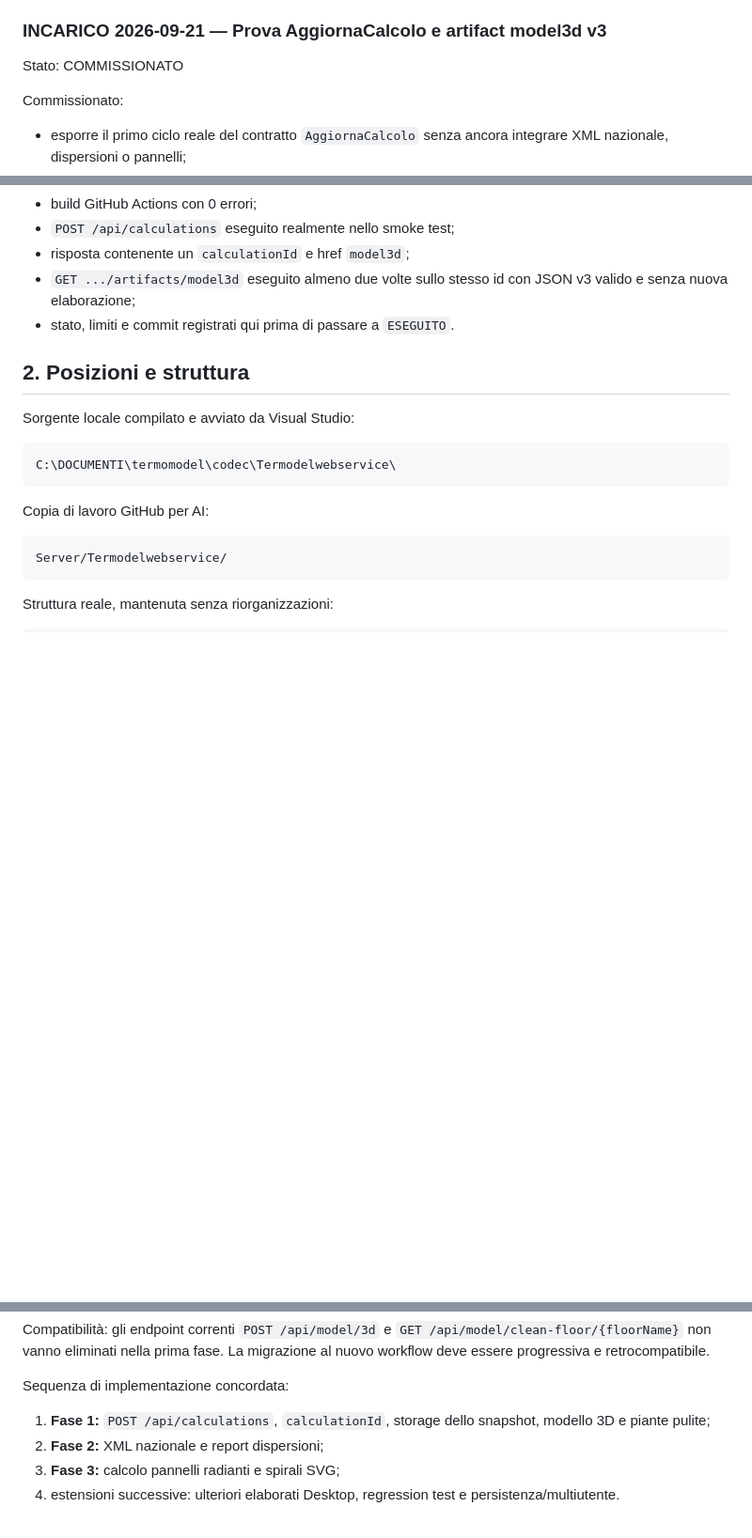
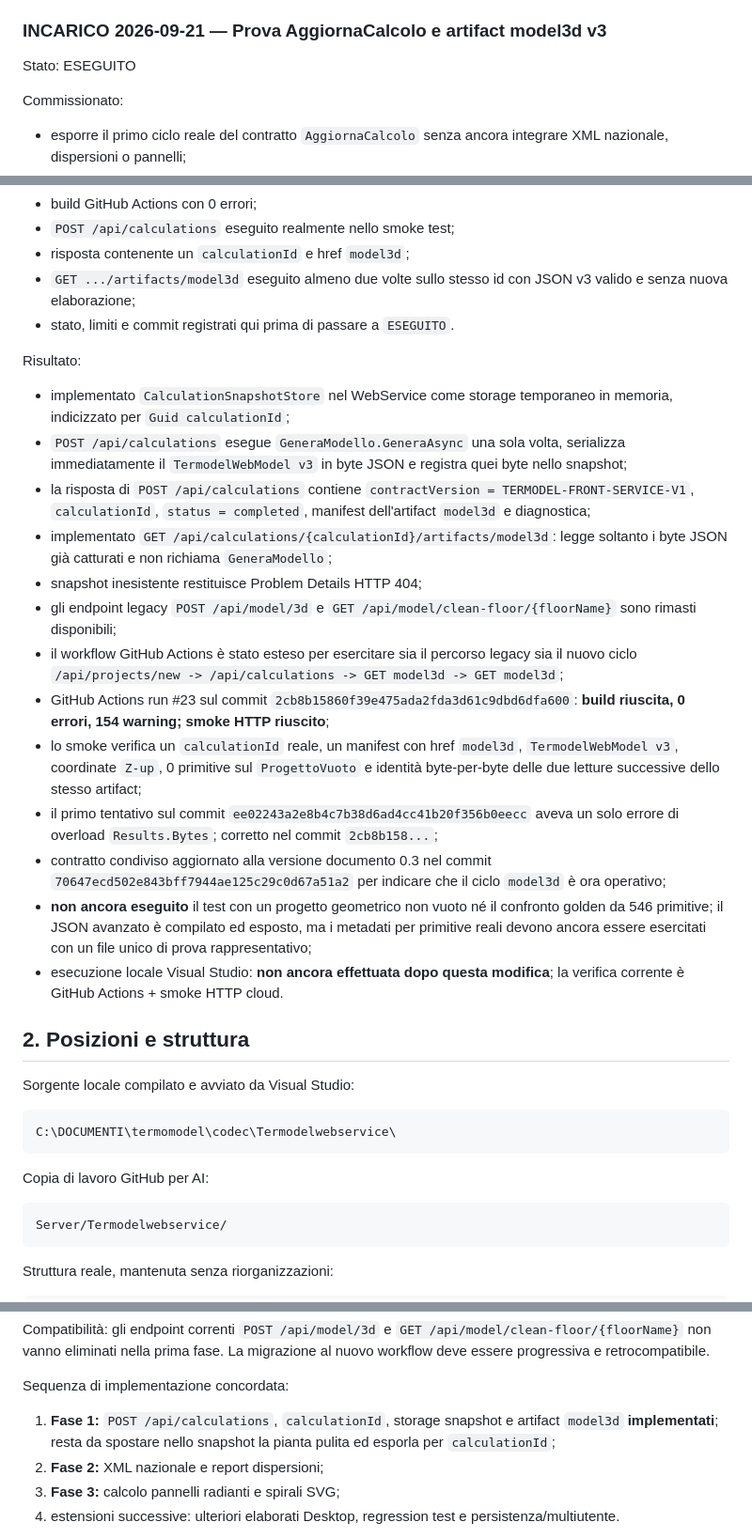
Before and after one commit to Fetonte1960/Termodel, a Markdown page: Server/Termodelwebservice/PROJECT-SUMMARY-SERVICE.md, 3 parts joined by grey strips. Shown at 94% size. Drawn GitHub-style; blank space fills up the shorter version.

Commit message:
Complete calculation model3d commission

```diff
--- a/Server/Termodelwebservice/PROJECT-SUMMARY-SERVICE.md
+++ b/Server/Termodelwebservice/PROJECT-SUMMARY-SERVICE.md
@@ -147,7 +147,7 @@ Risultato:
 
 
 ### INCARICO 2026-09-21 — Prova AggiornaCalcolo e artifact model3d v3
-Stato: COMMISSIONATO
+Stato: ESEGUITO
 
 Commissionato:
 - esporre il primo ciclo reale del contratto `AggiornaCalcolo` senza ancora
@@ -177,6 +177,44 @@ Criteri di completamento:
 - `GET .../artifacts/model3d` eseguito almeno due volte sullo stesso id con
   JSON v3 valido e senza nuova elaborazione;
 - stato, limiti e commit registrati qui prima di passare a `ESEGUITO`.
+
+Risultato:
+- implementato `CalculationSnapshotStore` nel WebService come storage
+  temporaneo in memoria, indicizzato per `Guid calculationId`;
+- `POST /api/calculations` esegue `GeneraModello.GeneraAsync` una sola volta,
+  serializza immediatamente il `TermodelWebModel v3` in byte JSON e registra
+  quei byte nello snapshot;
+- la risposta di `POST /api/calculations` contiene
+  `contractVersion = TERMODEL-FRONT-SERVICE-V1`, `calculationId`,
+  `status = completed`, manifest dell'artifact `model3d` e diagnostica;
+- implementato
+  `GET /api/calculations/{calculationId}/artifacts/model3d`: legge soltanto
+  i byte JSON già catturati e non richiama `GeneraModello`;
+- snapshot inesistente restituisce Problem Details HTTP 404;
+- gli endpoint legacy `POST /api/model/3d` e
+  `GET /api/model/clean-floor/{floorName}` sono rimasti disponibili;
+- il workflow GitHub Actions è stato esteso per esercitare sia il percorso
+  legacy sia il nuovo ciclo
+  `/api/projects/new -> /api/calculations -> GET model3d -> GET model3d`;
+- GitHub Actions run #23 sul commit
+  `2cb8b15860f39e475ada2fda3d61c9dbd6dfa600`: **build riuscita,
+  0 errori, 154 warning; smoke HTTP riuscito**;
+- lo smoke verifica un `calculationId` reale, un manifest con href
+  `model3d`, `TermodelWebModel v3`, coordinate `Z-up`, 0 primitive sul
+  `ProgettoVuoto` e identità byte-per-byte delle due letture successive
+  dello stesso artifact;
+- il primo tentativo sul commit
+  `ee02243a2e8b4c7b38d6ad4cc41b20f356b0eecc` aveva un solo errore di
+  overload `Results.Bytes`; corretto nel commit `2cb8b158...`;
+- contratto condiviso aggiornato alla versione documento 0.3 nel commit
+  `70647ecd502e843bff7944ae125c29c0d67a51a2` per indicare che il ciclo
+  `model3d` è ora operativo;
+- **non ancora eseguito** il test con un progetto geometrico non vuoto né il
+  confronto golden da 546 primitive; il JSON avanzato è compilato ed esposto,
+  ma i metadati per primitive reali devono ancora essere esercitati con un
+  file unico di prova rappresentativo;
+- esecuzione locale Visual Studio: **non ancora effettuata dopo questa
+  modifica**; la verifica corrente è GitHub Actions + smoke HTTP cloud.
 
 
 ## 2. Posizioni e struttura
@@ -519,8 +572,9 @@ La migrazione al nuovo workflow deve essere progressiva e retrocompatibile.
 
 Sequenza di implementazione concordata:
 
-1. **Fase 1:** `POST /api/calculations`, `calculationId`, storage dello
-   snapshot, modello 3D e piante pulite;
+1. **Fase 1:** `POST /api/calculations`, `calculationId`, storage snapshot
+   e artifact `model3d` **implementati**; resta da spostare nello snapshot la
+   pianta pulita ed esporla per `calculationId`;
 2. **Fase 2:** XML nazionale e report dispersioni;
 3. **Fase 3:** calcolo pannelli radianti e spirali SVG;
 4. estensioni successive: ulteriori elaborati Desktop, regression test e
```
Also changed, not shown: other parts of Server/Termodelwebservice/PROJECT-SUMMARY-SERVICE.md (+24 -9 lines).
